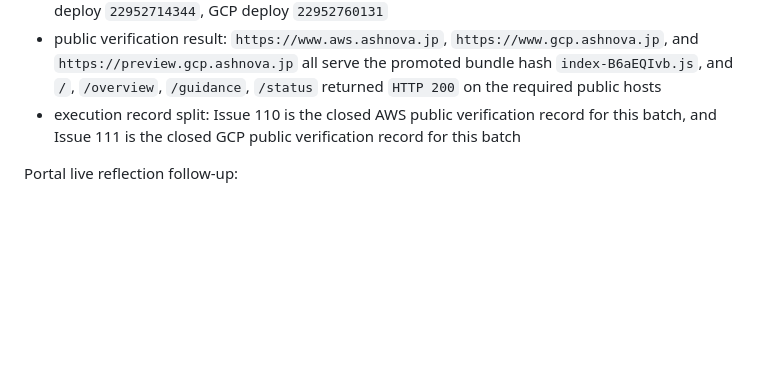
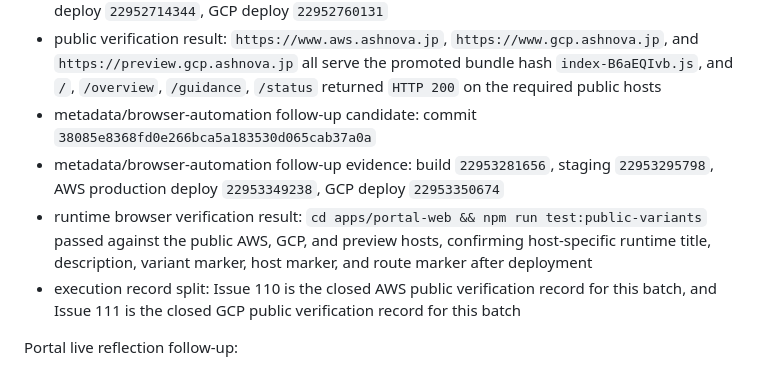
Before and after one commit to PLAYER1-r7/MultiCloudProject, a Markdown page: docs/portal/18_CLOUD_STATUS_AND_REMAINING_TASKS.md, the part around the change. GitHub-like rendering; blank space fills up the shorter version.

Commit message:
docs: record portal metadata verification evidence

```diff
--- a/docs/portal/18_CLOUD_STATUS_AND_REMAINING_TASKS.md
+++ b/docs/portal/18_CLOUD_STATUS_AND_REMAINING_TASKS.md
@@ -167,6 +167,9 @@ Portal cloud-specific variant batch:
 - reviewed promotion candidate: commit `ebe45a91379688ef277f28a63ac9cdea5d44adf5`
 - reviewed build and deploy evidence: build `22952659968`, staging `22952673408`, AWS production deploy `22952714344`, GCP deploy `22952760131`
 - public verification result: `https://www.aws.ashnova.jp`, `https://www.gcp.ashnova.jp`, and `https://preview.gcp.ashnova.jp` all serve the promoted bundle hash `index-B6aEQIvb.js`, and `/`, `/overview`, `/guidance`, `/status` returned `HTTP 200` on the required public hosts
+- metadata/browser-automation follow-up candidate: commit `38085e8368fd0e266bca5a183530d065cab37a0a`
+- metadata/browser-automation follow-up evidence: build `22953281656`, staging `22953295798`, AWS production deploy `22953349238`, GCP deploy `22953350674`
+- runtime browser verification result: `cd apps/portal-web && npm run test:public-variants` passed against the public AWS, GCP, and preview hosts, confirming host-specific runtime title, description, variant marker, host marker, and route marker after deployment
 - execution record split: Issue 110 is the closed AWS public verification record for this batch, and Issue 111 is the closed GCP public verification record for this batch
 
 Portal live reflection follow-up:
```
Also changed, not shown: 2 other files.
